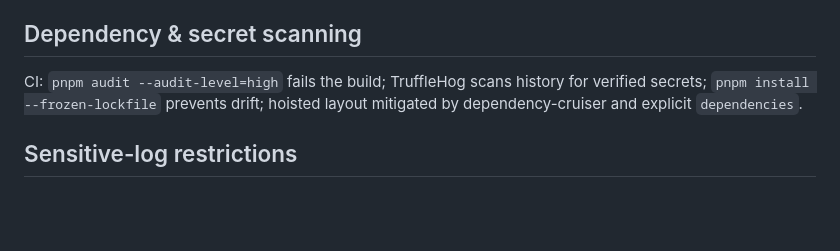
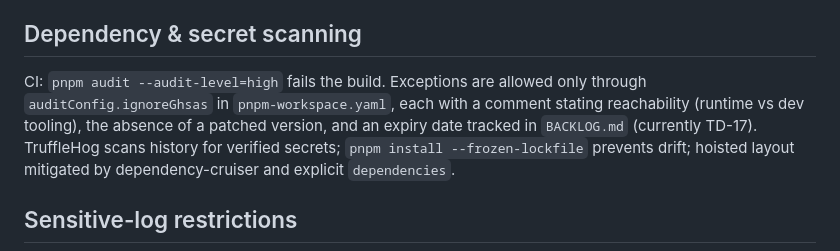
Before and after one commit to mazin8j/quest-platform, a Markdown page: docs/security/SECURITY_ARCHITECTURE.md, the part around the change. Drawn GitHub-style; blank space fills up the shorter version.

Commit message:
docs(security): document the audit exception process (TD-17)
Co-Authored-By: Claude Fable 5.1 <noreply@anthropic.com>
Claude-Session: https://claude.ai/code/session_01GLGBwwn1KkaXCzZiSh26WU

```diff
--- a/docs/security/SECURITY_ARCHITECTURE.md
+++ b/docs/security/SECURITY_ARCHITECTURE.md
@@ -68,7 +68,10 @@ policy defined in Phase 05 before any evidence is stored.
 
 ## Dependency & secret scanning
 
-CI: `pnpm audit --audit-level=high` fails the build; TruffleHog scans history for verified secrets;
+CI: `pnpm audit --audit-level=high` fails the build. Exceptions are allowed only through
+`auditConfig.ignoreGhsas` in `pnpm-workspace.yaml`, each with a comment stating reachability
+(runtime vs dev tooling), the absence of a patched version, and an expiry date tracked in
+`BACKLOG.md` (currently TD-17). TruffleHog scans history for verified secrets;
 `pnpm install --frozen-lockfile` prevents drift; hoisted layout mitigated by dependency-cruiser and
 explicit `dependencies`.
 
```
